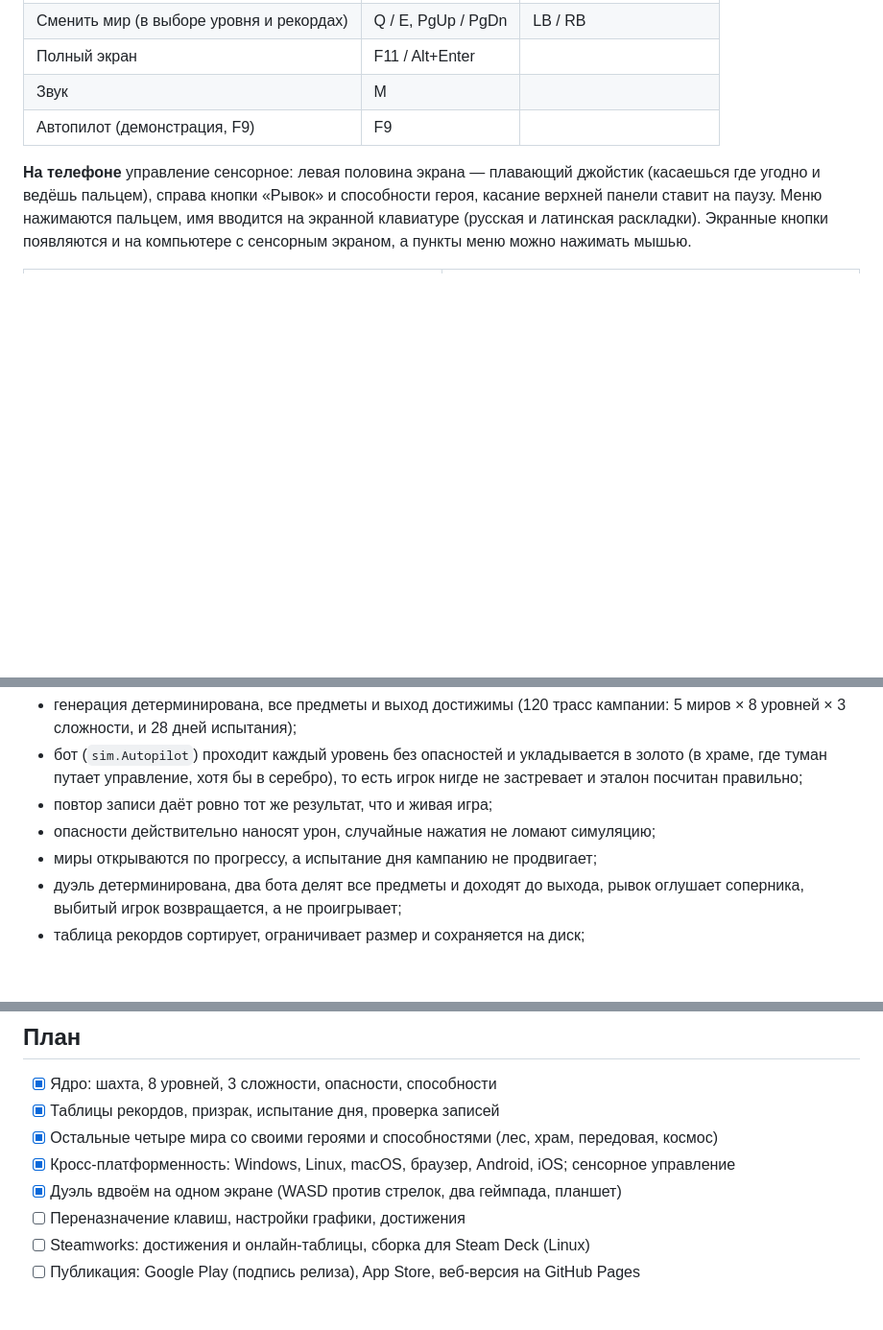
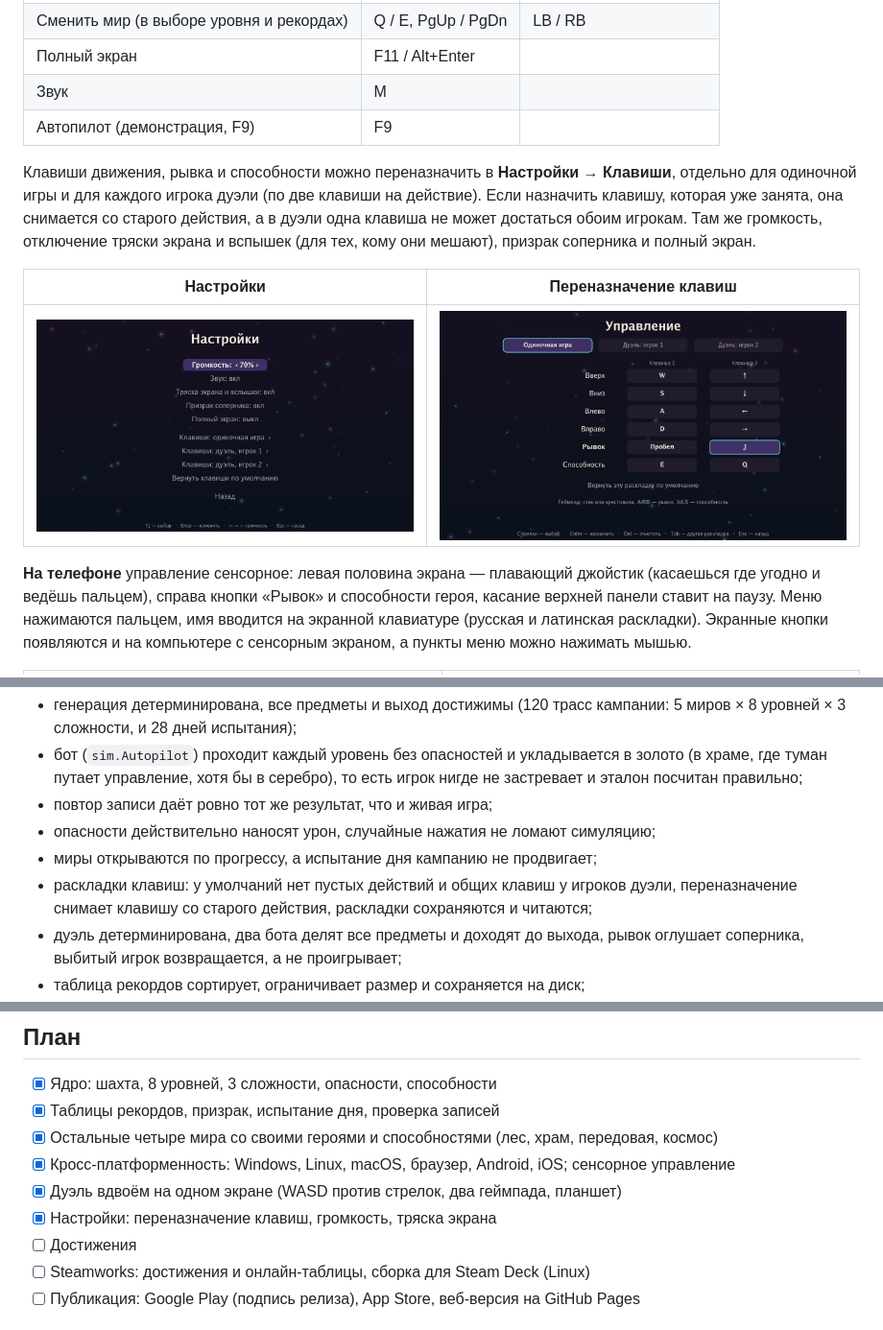
Before and after one commit to brokendoto/brokengame, a Markdown page: README.md, 3 parts joined by grey strips. Shown at 96% size. GitHub-like rendering; pictures changed too: docs/screens/keys.png (added), docs/screens/settings.png (added); blank space fills up the shorter version.

```diff
--- a/README.md
+++ b/README.md
@@ -29,6 +29,16 @@
 | Полный экран | F11 / Alt+Enter | |
 | Звук | M | |
 | Автопилот (демонстрация, F9) | F9 | |
+
+Клавиши движения, рывка и способности можно переназначить в **Настройки → Клавиши**,
+отдельно для одиночной игры и для каждого игрока дуэли (по две клавиши на действие).
+Если назначить клавишу, которая уже занята, она снимается со старого действия, а в дуэли
+одна клавиша не может достаться обоим игрокам. Там же громкость, отключение тряски
+экрана и вспышек (для тех, кому они мешают), призрак соперника и полный экран.
+
+| Настройки | Переназначение клавиш |
+|---|---|
+| ![Настройки](docs/screens/settings.png) | ![Клавиши](docs/screens/keys.png) |
 
 **На телефоне** управление сенсорное: левая половина экрана — плавающий джойстик
 (касаешься где угодно и ведёшь пальцем), справа кнопки «Рывок» и способности героя, касание верхней
@@ -253,6 +264,8 @@ android/             проект Android: Activity на Java, манифест,
 - повтор записи даёт ровно тот же результат, что и живая игра;
 - опасности действительно наносят урон, случайные нажатия не ломают симуляцию;
 - миры открываются по прогрессу, а испытание дня кампанию не продвигает;
+- раскладки клавиш: у умолчаний нет пустых действий и общих клавиш у игроков дуэли,
+  переназначение снимает клавишу со старого действия, раскладки сохраняются и читаются;
 - дуэль детерминирована, два бота делят все предметы и доходят до выхода, рывок оглушает
   соперника, выбитый игрок возвращается, а не проигрывает;
 - таблица рекордов сортирует, ограничивает размер и сохраняется на диск;
@@ -278,7 +291,8 @@ android/             проект Android: Activity на Java, манифест,
 - [x] Остальные четыре мира со своими героями и способностями (лес, храм, передовая, космос)
 - [x] Кросс-платформенность: Windows, Linux, macOS, браузер, Android, iOS; сенсорное управление
 - [x] Дуэль вдвоём на одном экране (WASD против стрелок, два геймпада, планшет)
-- [ ] Переназначение клавиш, настройки графики, достижения
+- [x] Настройки: переназначение клавиш, громкость, тряска экрана
+- [ ] Достижения
 - [ ] Steamworks: достижения и онлайн-таблицы, сборка для Steam Deck (Linux)
 - [ ] Публикация: Google Play (подпись релиза), App Store, веб-версия на GitHub Pages
 
```
Also changed, not shown: other parts of README.md (+1 -0 lines), 14 other files.
